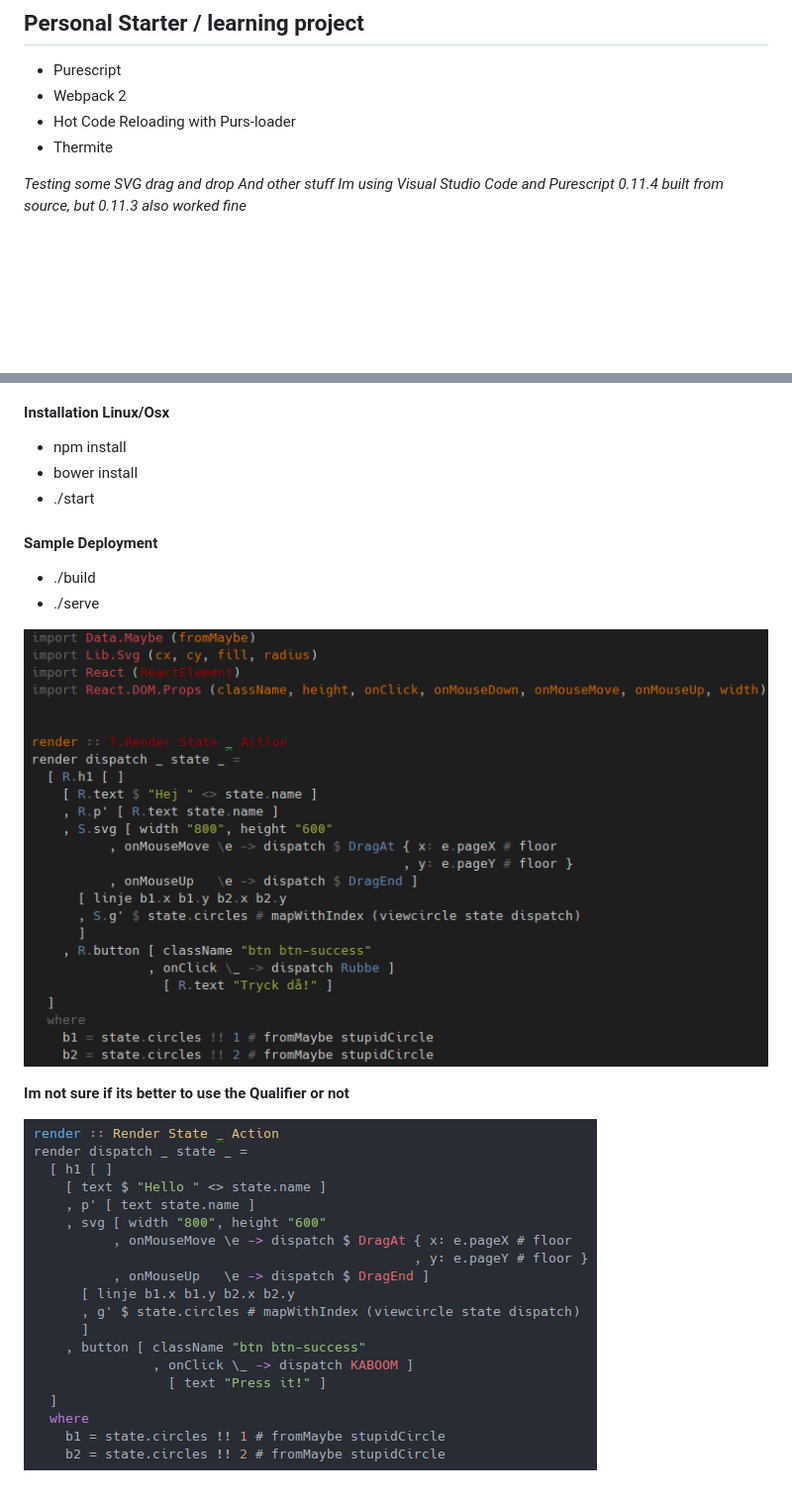
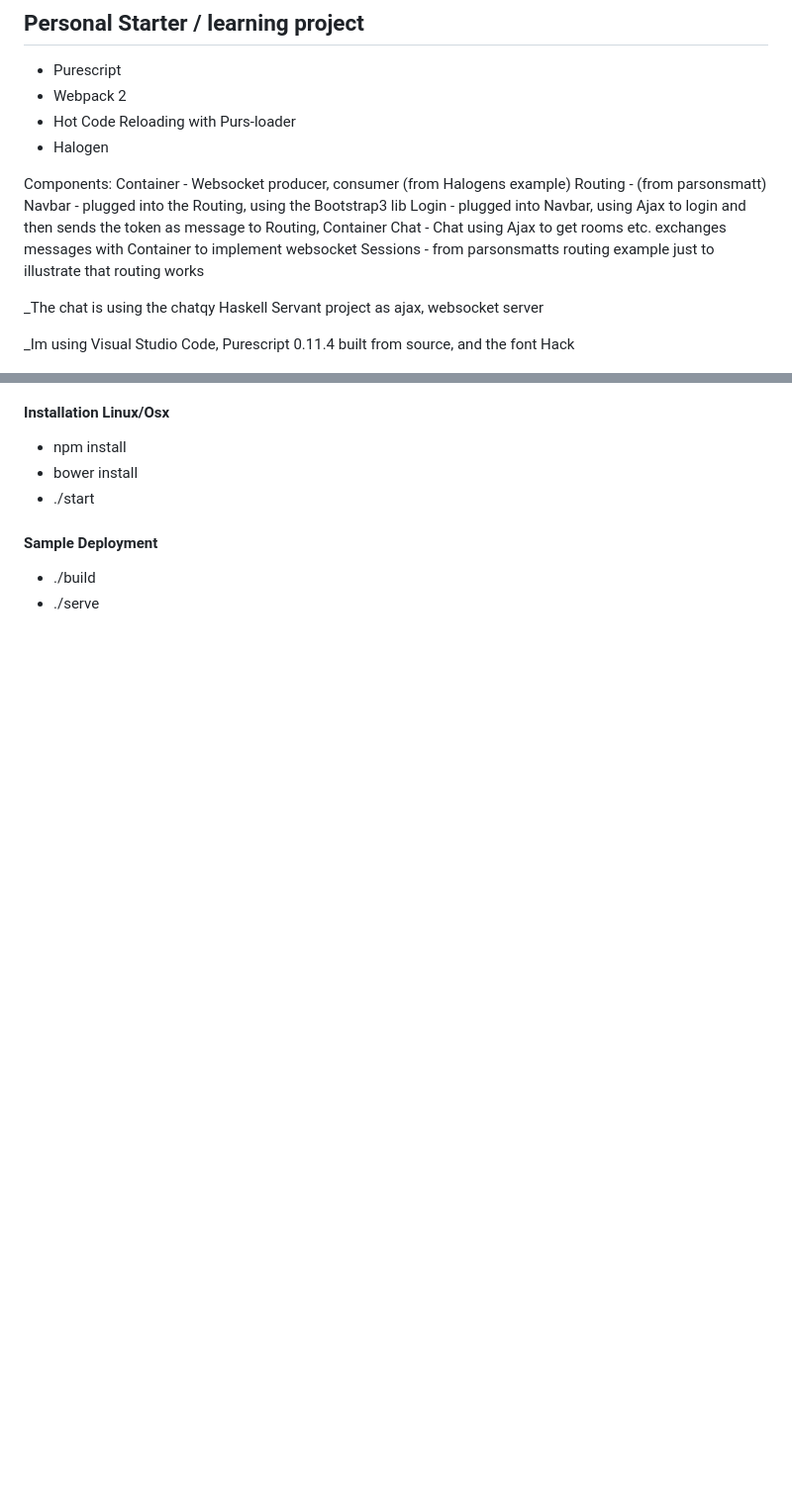
Before and after one commit to Rockfordal/thermdrag, a Markdown page: README.md, 2 parts joined by grey strips. Shown: that part at 99% size. Rendered like a GitHub page; blank space fills up the shorter version.

Commit message:
some fixes and refactor

```diff
--- a/README.md
+++ b/README.md
@@ -5,11 +5,19 @@
 * Purescript
 * Webpack 2
 * Hot Code Reloading with Purs-loader
-* Thermite
+* Halogen
 
-_Testing some SVG drag and drop_
-_And other stuff_
-_Im using Visual Studio Code and Purescript 0.11.4 built from source, but 0.11.3 also worked fine_
+Components:
+Container - Websocket producer, consumer (from Halogens example)
+Routing   - (from parsonsmatt)
+Navbar    - plugged into the Routing, using the Bootstrap3 lib
+Login     - plugged into Navbar, using Ajax to login and then sends the token as message to Routing, Container
+Chat      - Chat using Ajax to get rooms etc. exchanges messages with Container to implement websocket
+Sessions  - from parsonsmatts routing example just to illustrate that routing works
+
+_The chat is using the chatqy Haskell Servant project as ajax, websocket server
+
+_Im using Visual Studio Code, Purescript 0.11.4 built from source, and the font Hack
 
 ![alt tag](https://raw.githubusercontent.com/Rockfordal/thermdrag/master/images/dragndrop.png)
 
@@ -21,9 +29,3 @@ _Im using Visual Studio Code and Purescript 0.11.4 built from source, but 0.11.3
 #### Sample Deployment
 * ./build
 * ./serve
-
-![alt tag](https://raw.githubusercontent.com/Rockfordal/thermdrag/master/images/code.png)
-
-**Im not sure if its better to use the Qualifier or not**
-
-![alt tag](https://raw.githubusercontent.com/Rockfordal/thermdrag/master/images/code2.png)
```
Also changed, not shown: images/chat1.png (added), 6 other files.
